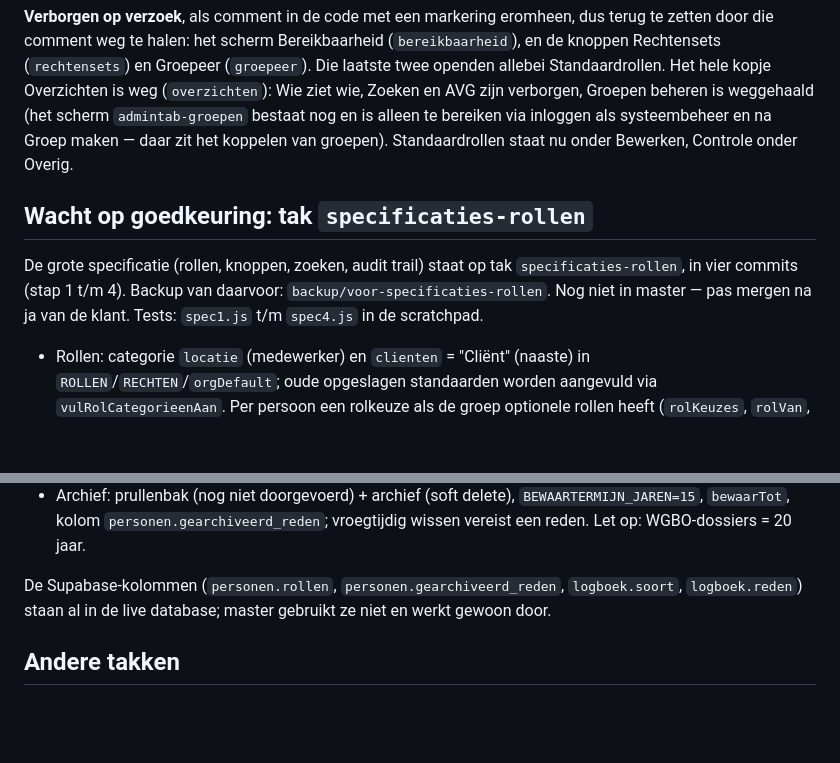
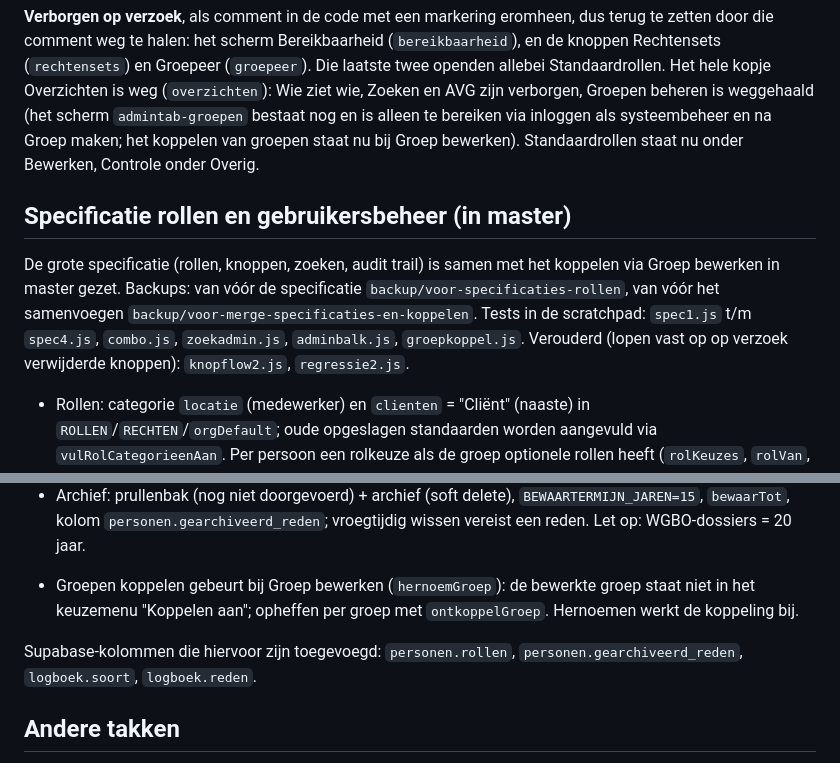
Before and after one commit to Nietbarkie23/Mywepp-prototype, a Markdown page: CLAUDE.md, 2 parts joined by grey strips. Drawn GitHub-style; blank space fills up the shorter version.

Commit message:
Memory: specificatie en groepen koppelen staan in master
Co-Authored-By: Claude Opus 5.5 <noreply@anthropic.com>
Claude-Session: https://claude.ai/code/session_018xJEThweSPcR1pQimquPkB

```diff
--- a/CLAUDE.md
+++ b/CLAUDE.md
@@ -86,15 +86,19 @@ dus terug te zetten door die comment weg te halen: het scherm Bereikbaarheid
 Standaardrollen. Het hele kopje Overzichten is weg (`overzichten`): Wie ziet
 wie, Zoeken en AVG zijn verborgen, Groepen beheren is weggehaald (het scherm
 `admintab-groepen` bestaat nog en is alleen te bereiken via inloggen als
-systeembeheer en na Groep maken — daar zit het koppelen van groepen).
+systeembeheer en na Groep maken; het koppelen van groepen staat nu bij Groep
+bewerken).
 Standaardrollen staat nu onder Bewerken, Controle onder Overig.
 
-## Wacht op goedkeuring: tak `specificaties-rollen`
+## Specificatie rollen en gebruikersbeheer (in master)
 
-De grote specificatie (rollen, knoppen, zoeken, audit trail) staat op tak
-`specificaties-rollen`, in vier commits (stap 1 t/m 4). Backup van daarvoor:
-`backup/voor-specificaties-rollen`. Nog niet in master — pas mergen na ja van
-de klant. Tests: `spec1.js` t/m `spec4.js` in de scratchpad.
+De grote specificatie (rollen, knoppen, zoeken, audit trail) is samen met het
+koppelen via Groep bewerken in master gezet. Backups: van vóór de specificatie
+`backup/voor-specificaties-rollen`, van vóór het samenvoegen
+`backup/voor-merge-specificaties-en-koppelen`. Tests in de scratchpad:
+`spec1.js` t/m `spec4.js`, `combo.js`, `zoekadmin.js`, `adminbalk.js`,
+`groepkoppel.js`. Verouderd (lopen vast op op verzoek verwijderde knoppen):
+`knopflow2.js`, `regressie2.js`.
 
 - Rollen: categorie `locatie` (medewerker) en `clienten` = "Cliënt" (naaste)
   in `ROLLEN`/`RECHTEN`/`orgDefault`; oude opgeslagen standaarden worden
@@ -113,9 +117,12 @@ de klant. Tests: `spec1.js` t/m `spec4.js` in de scratchpad.
   `BEWAARTERMIJN_JAREN=15`, `bewaarTot`, kolom `personen.gearchiveerd_reden`;
   vroegtijdig wissen vereist een reden. Let op: WGBO-dossiers = 20 jaar.
 
-De Supabase-kolommen (`personen.rollen`, `personen.gearchiveerd_reden`,
-`logboek.soort`, `logboek.reden`) staan al in de live database; master
-gebruikt ze niet en werkt gewoon door.
+- Groepen koppelen gebeurt bij Groep bewerken (`hernoemGroep`): de bewerkte
+  groep staat niet in het keuzemenu "Koppelen aan"; opheffen per groep met
+  `ontkoppelGroep`. Hernoemen werkt de koppeling bij.
+
+Supabase-kolommen die hiervoor zijn toegevoegd: `personen.rollen`,
+`personen.gearchiveerd_reden`, `logboek.soort`, `logboek.reden`.
 
 ## Andere takken
 
```
